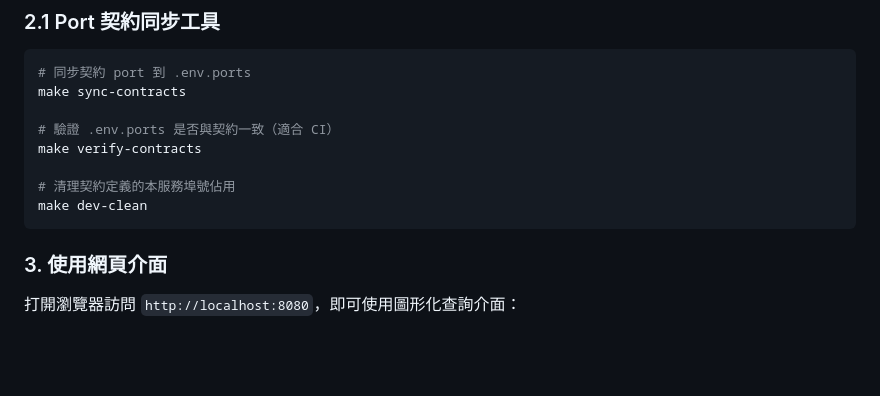
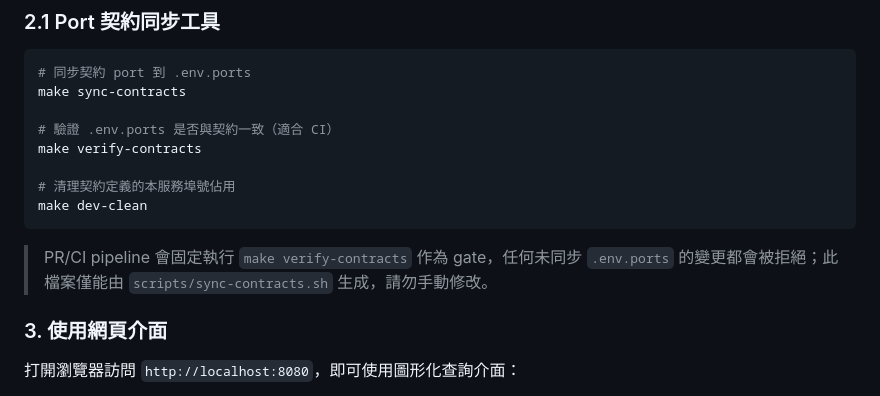
Before and after one commit to kaecer68/lunar-zenith, a Markdown page: README.md, the part around the change. Rendered like a GitHub page; blank space fills up the shorter version.

Commit message:
docs(readme): standardize runtime ports contract policy

````diff
--- a/README.md
+++ b/README.md
@@ -68,6 +68,8 @@ make verify-contracts
 make dev-clean
 ```
 
+> PR/CI pipeline 會固定執行 `make verify-contracts` 作為 gate，任何未同步 `.env.ports` 的變更都會被拒絕；此檔案僅能由 `scripts/sync-contracts.sh` 生成，請勿手動修改。
+
 ### 3. 使用網頁介面
 打開瀏覽器訪問 `http://localhost:8080`，即可使用圖形化查詢介面：
 - 選擇日期查看完整曆法資訊
````
Also changed, not shown: AGENTS.md (+10 -0 lines).
